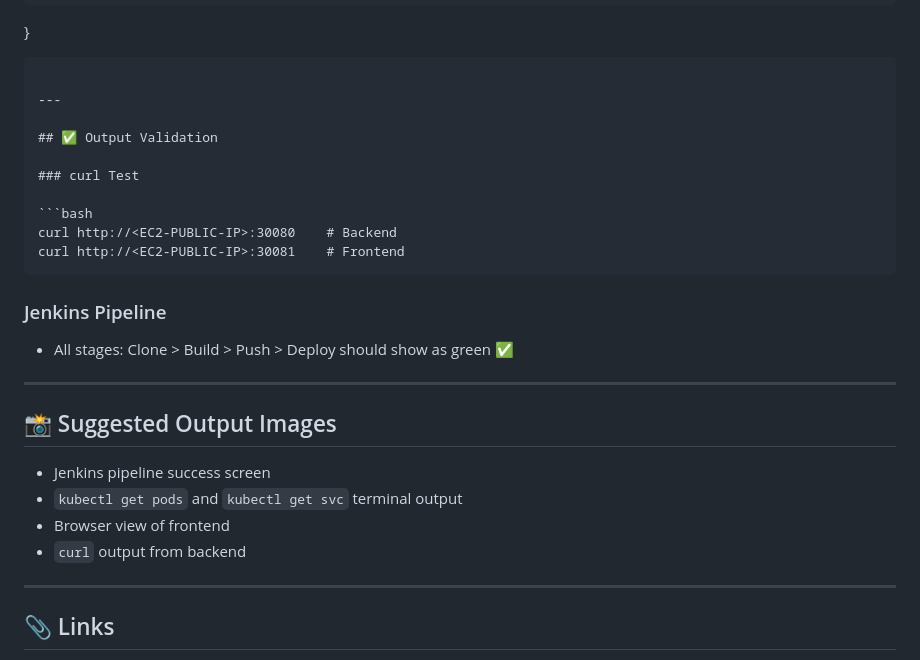
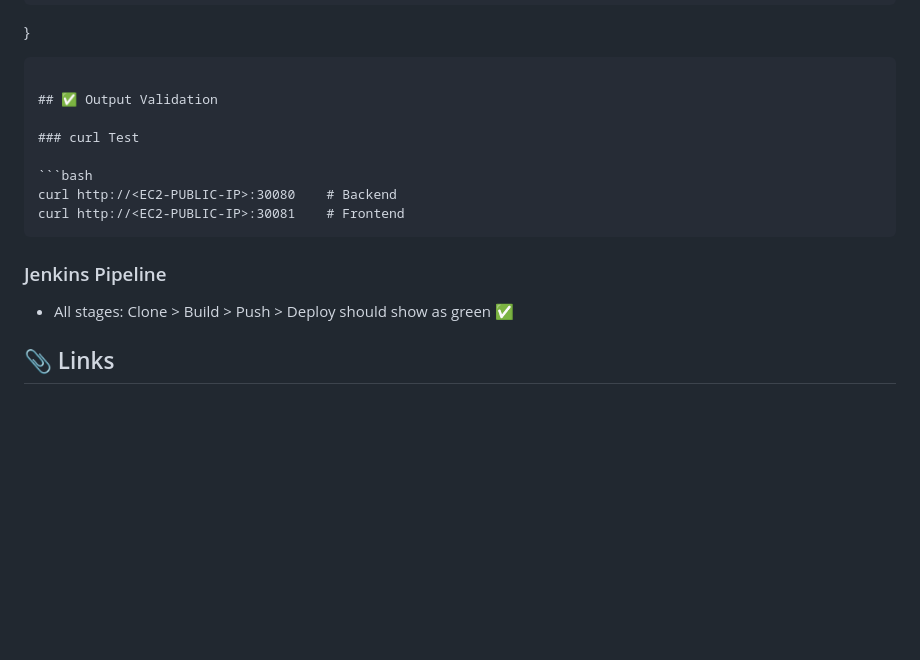
Before and after one commit to ShravaniShriram/CI-CD-Pipeline, a Markdown page: README.md, the part around the change. Rendered like a GitHub page; blank space fills up the shorter version.

````diff
--- a/README.md
+++ b/README.md
@@ -201,8 +201,6 @@ pipeline {
 }
 ```
 
----
-
 ## ✅ Output Validation
 
 ### curl Test
@@ -216,16 +214,6 @@ curl http://<EC2-PUBLIC-IP>:30081    # Frontend
 
 - All stages: Clone > Build > Push > Deploy should show as green ✅
 
----
-
-## 📸 Suggested Output Images
-
-- Jenkins pipeline success screen
-- `kubectl get pods` and `kubectl get svc` terminal output
-- Browser view of frontend
-- `curl` output from backend
-
----
 
 ## 📎 Links
 
````
